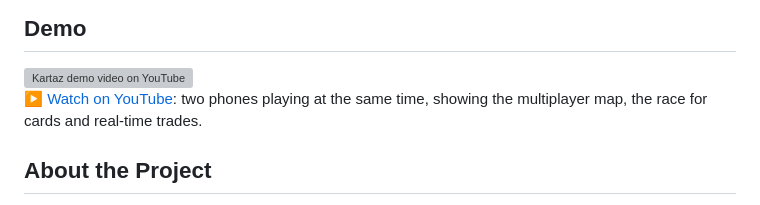
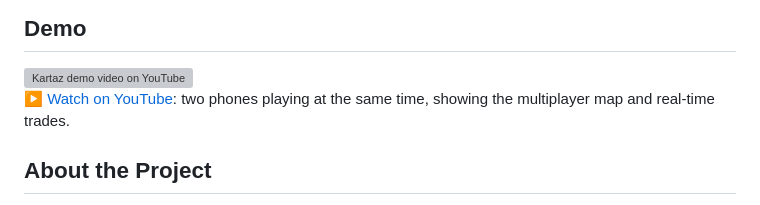
Before and after one commit to EnzoFelyx/Kartaz, a Markdown page: README.en.md, the part around the change. Rendered like a GitHub page; grey boxes are pictures that could not be loaded.

```diff
--- a/README.en.md
+++ b/README.en.md
@@ -19,7 +19,7 @@ Multiplayer mobile map exploration game with collectible football cards, built i
   <img src="https://img.youtube.com/vi/I-fDqdkY11U/hqdefault.jpg" alt="Kartaz demo video on YouTube" width="560">
 </a>
 
-▶️ [Watch on YouTube](https://youtu.be/I-fDqdkY11U): two phones playing at the same time, showing the multiplayer map, the race for cards and real-time trades.
+▶️ [Watch on YouTube](https://youtu.be/I-fDqdkY11U): two phones playing at the same time, showing the multiplayer map and real-time trades.
 
 ## About the Project
 
```
Also changed, not shown: README.md (+1 -1 lines).
